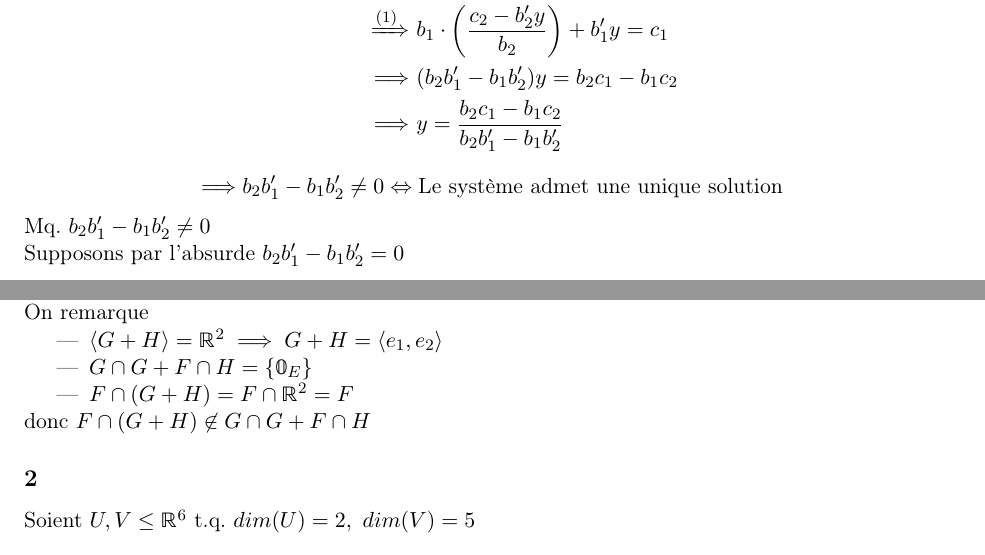
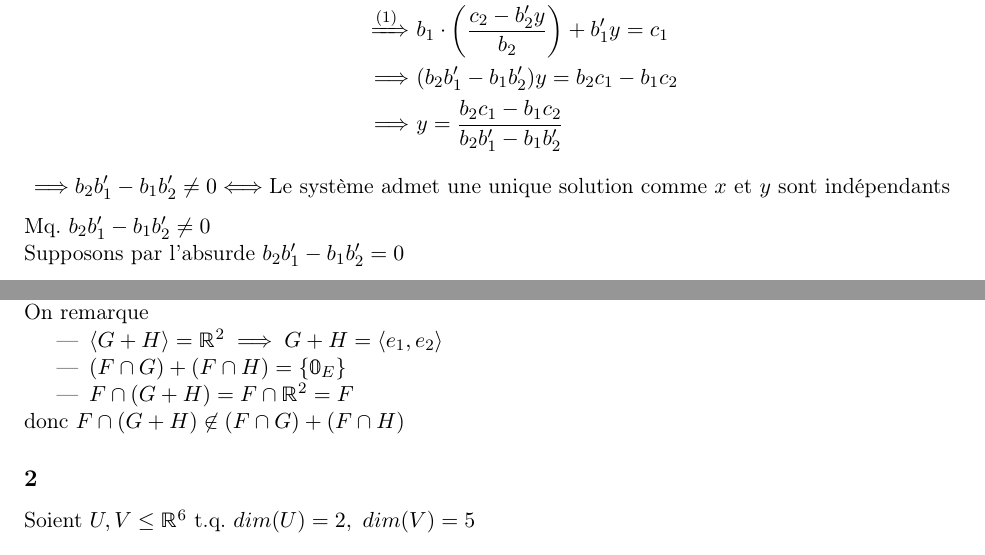
Before and after one commit to RedCoded/Algebre-I, a LaTeX problem sheet (Série 4/main.tex): two parts of pages 1 and 3 of 5, joined at a grey line, cut so that both start at the same text. Compiled offline with pdfLaTeX.

Commit message:
fix omitted braces and typo

```diff
--- a/Série 4/main.tex
+++ b/Série 4/main.tex
@@ -45,7 +45,7 @@ Sans perte de généralité supposons $b_2 \not= 0$.
     \Longrightarrow\ & (b_2b_1' - b_1b_2')y = b_2c_1 - b_1c_2\\
     \Longrightarrow\ & y = \frac{b_2c_1 - b_1c_2}{b_2b_1' - b_1b_2'}
 \end{align*}
-$$\Longrightarrow b_2b_1' - b_1b_2' \not= 0 \Leftrightarrow \text{Le système admet une unique solution}$$
+$$\Longrightarrow b_2b_1' - b_1b_2' \not= 0 \Longleftrightarrow \text{Le système admet une unique solution comme $x$ et $y$ sont indépendants}$$
 
 Mq. $b_2b_1' - b_1b_2' \not= 0$\\
 Supposons par l'absurde $b_2b_1' - b_1b_2' = 0$
@@ -102,10 +102,10 @@ $E = \R^2,\ F = \left<e_1\right>,\ G = \left<e_1+e_2\right>,\ H = \left<e_1-e_2\
 On remarque
 \begin{itemize}
     \item $\left<G+H\right> = \R^2 \implies G+H = \left<e_1,e_2\right>$
-    \item $G\cap G + F\cap H = \{\mathbb{0}_E\}$
+    \item $(F\cap G) + (F\cap H) = \{\mathbb{0}_E\}$
     \item $F\cap(G+H) = F\cap\R^2 = F$
 \end{itemize}
-donc $F\cap(G+H) \not\in G\cap G + F\cap H$
+donc $F\cap(G+H) \not\in (F\cap G) + (F\cap H)$
 \subsection*{2}
 Soient $U,V \leq \R^6$ t.q. $dim(U)=2,\ dim(V)=5$
 \subsubsection*{a}
```
Also changed, not shown: Série 4/out/main.pdf, Série 4/main.tex (6 more changed lines).
